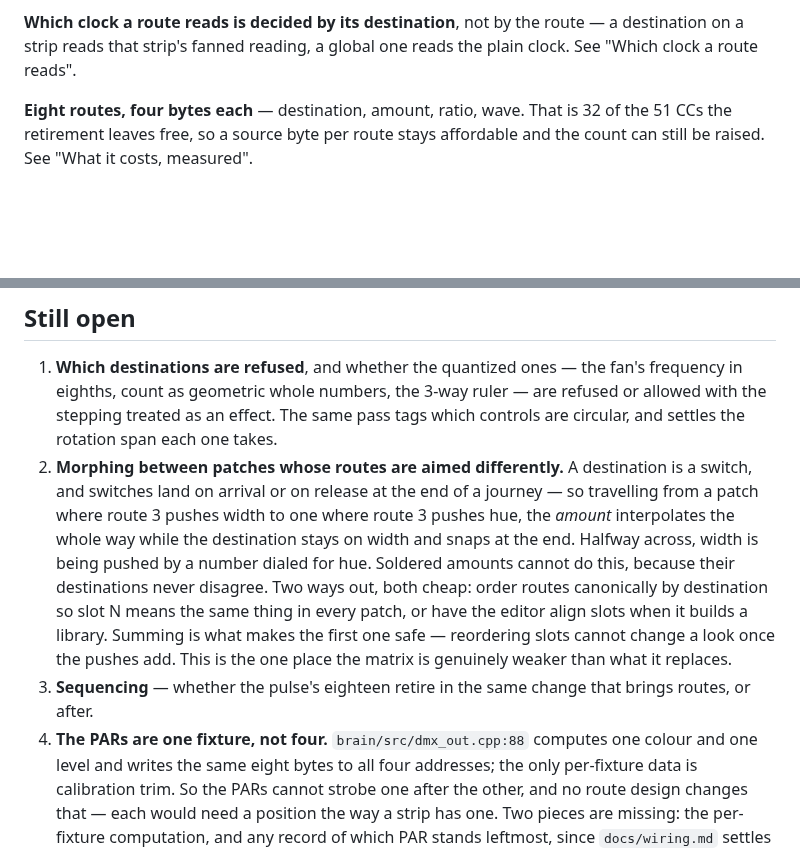
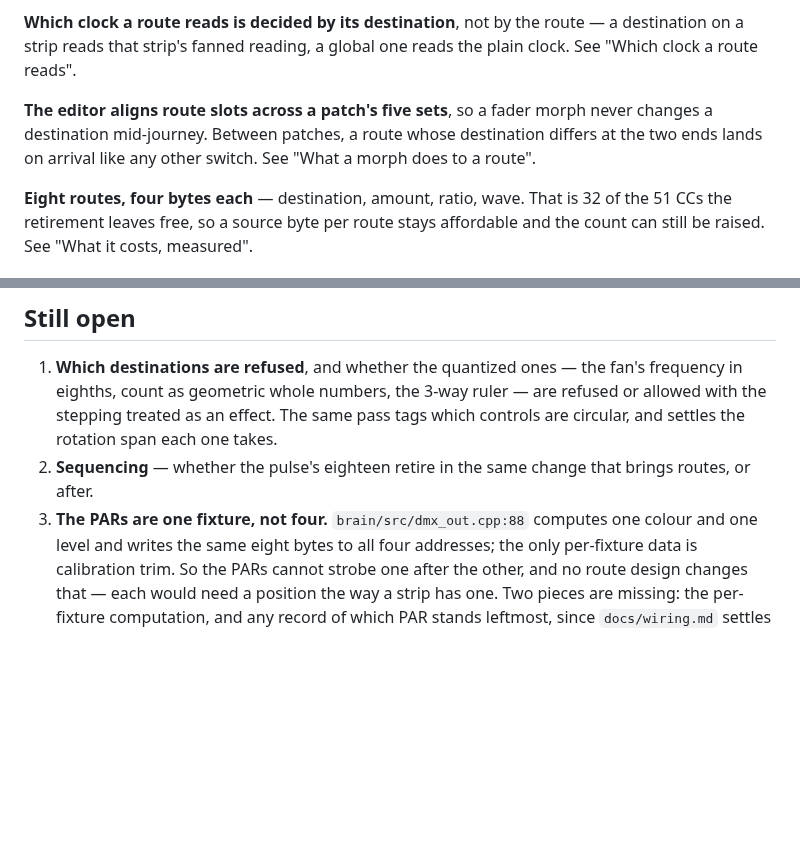
Before and after one commit to knorrli/Aurora, a Markdown page: docs/modulation.md, 2 parts joined by grey strips. Rendered like a GitHub page; blank space fills up the shorter version.

```diff
--- a/docs/modulation.md
+++ b/docs/modulation.md
@@ -72,6 +72,11 @@ and the PARs' are CC 33–35. See "How a push lands".
 **Which clock a route reads is decided by its destination**, not by the
 route — a destination on a strip reads that strip's fanned reading, a
 global one reads the plain clock. See "Which clock a route reads".
+
+**The editor aligns route slots across a patch's five sets**, so a fader
+morph never changes a destination mid-journey. Between patches, a route
+whose destination differs at the two ends lands on arrival like any other
+switch. See "What a morph does to a route".
 
 **Eight routes, four bytes each** — destination, amount, ratio, wave. That
 is 32 of the 51 CCs the retirement leaves free, so a source byte per route
@@ -465,22 +515,9 @@ a route five and drop the ceiling to ten.
    3-way ruler — are refused or allowed with the stepping treated as an
    effect. The same pass tags which controls are circular, and settles the
    rotation span each one takes.
-2. **Morphing between patches whose routes are aimed differently.** A
-   destination is a switch, and switches land on arrival or on release at
-   the end of a journey — so travelling from a patch where route 3 pushes
-   width to one where route 3 pushes hue, the *amount* interpolates the
-   whole way while the destination stays on width and snaps at the end.
-   Halfway across, width is being pushed by a number dialed for hue.
-   Soldered amounts cannot do this, because their destinations never
-   disagree. Two ways out, both cheap: order routes canonically by
-   destination so slot N means the same thing in every patch, or have the
-   editor align slots when it builds a library. Summing is what makes the
-   first one safe — reordering slots cannot change a look once the pushes
-   add. This is the one place the
-   matrix is genuinely weaker than what it replaces.
-3. **Sequencing** — whether the pulse's eighteen retire in the same change
+2. **Sequencing** — whether the pulse's eighteen retire in the same change
    that brings routes, or after.
-4. **The PARs are one fixture, not four.** `brain/src/dmx_out.cpp:88`
+3. **The PARs are one fixture, not four.** `brain/src/dmx_out.cpp:88`
    computes one colour and one level and writes the same eight bytes to
    all four addresses; the only per-fixture data is calibration trim. So
    the PARs cannot strobe one after the other, and no route design changes
```
Also changed, not shown: other parts of docs/modulation.md (+49 -4 lines).
